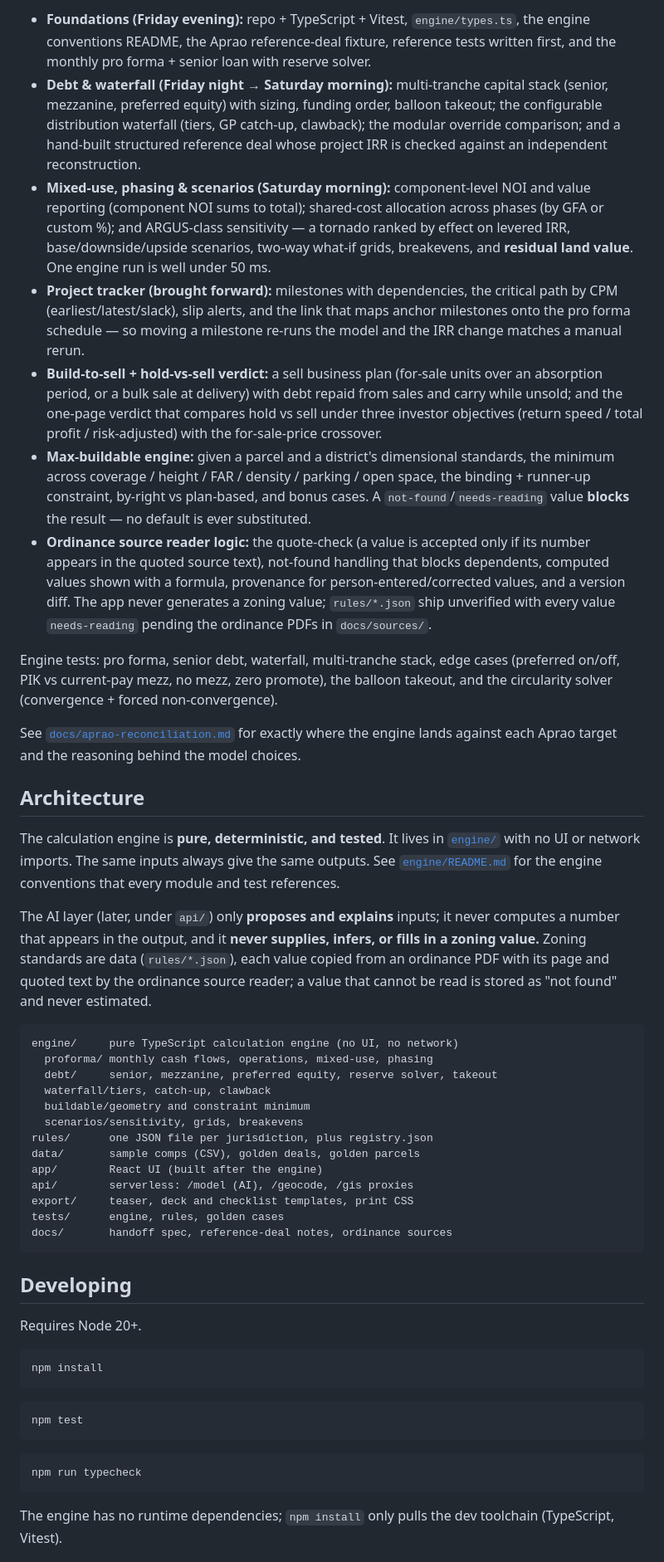
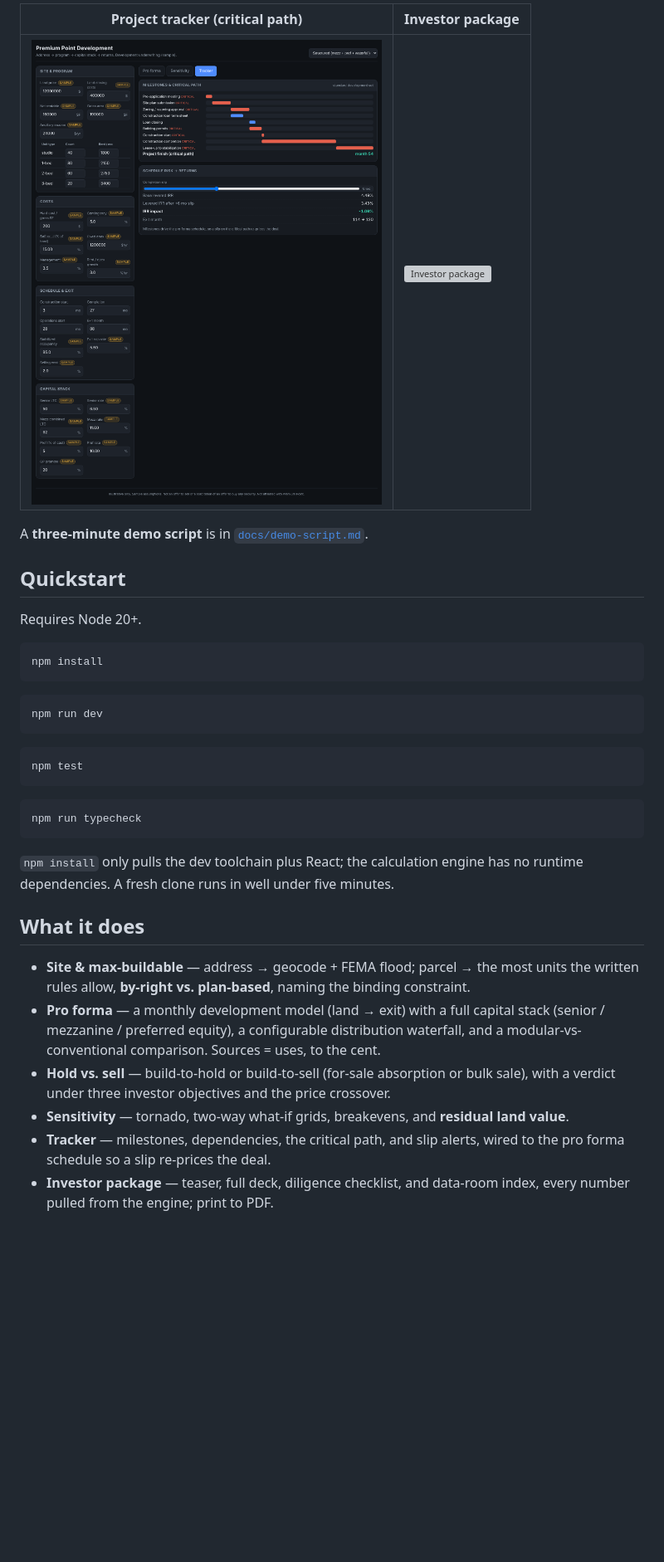
Before and after one commit to mtb796/PremiumPointDevelopment, a Markdown page: README.md, the part around one of its changes. Shown at 83% size. GitHub-like rendering; pictures changed too: docs/screenshots/04-tracker.png (added); blank space fills up the shorter version; grey boxes are pictures that could not be loaded.

````diff
--- a/README.md
+++ b/README.md
@@ -24,81 +29,20 @@ handoff. Current state:
 
-- **Foundations (Friday evening):** repo + TypeScript + Vitest, `engine/types.ts`,
-  the engine conventions README, the Aprao reference-deal fixture, reference tests
-  written first, and the monthly pro forma + senior loan with reserve solver.
-- **Debt & waterfall (Friday night → Saturday morning):** multi-tranche capital
-  stack (senior, mezzanine, preferred equity) with sizing, funding order, balloon
-  takeout; the configurable distribution waterfall (tiers, GP catch-up, clawback);
-  the modular override comparison; and a hand-built structured reference deal whose
-  project IRR is checked against an independent reconstruction.
-- **Mixed-use, phasing & scenarios (Saturday morning):** component-level NOI and
-  value reporting (component NOI sums to total); shared-cost allocation across
-  phases (by GFA or custom %); and ARGUS-class sensitivity — a tornado ranked by
-  effect on levered IRR, base/downside/upside scenarios, two-way what-if grids,
-  breakevens, and **residual land value**. One engine run is well under 50 ms.
-- **Project tracker (brought forward):** milestones with dependencies, the
-  critical path by CPM (earliest/latest/slack), slip alerts, and the link that
-  maps anchor milestones onto the pro forma schedule — so moving a milestone
-  re-runs the model and the IRR change matches a manual rerun.
-- **Build-to-sell + hold-vs-sell verdict:** a sell business plan (for-sale units
-  over an absorption period, or a bulk sale at delivery) with debt repaid from
-  sales and carry while unsold; and the one-page verdict that compares hold vs
-  sell under three investor objectives (return speed / total profit /
-  risk-adjusted) with the for-sale-price crossover.
-- **Max-buildable engine:** given a parcel and a district's dimensional
-  standards, the minimum across coverage / height / FAR / density / parking /
-  open space, the binding + runner-up constraint, by-right vs plan-based, and
-  bonus cases. A `not-found`/`needs-reading` value **blocks** the result — no
-  default is ever substituted.
-- **Ordinance source reader logic:** the quote-check (a value is accepted only
-  if its number appears in the quoted source text), not-found handling that
-  blocks dependents, computed values shown with a formula, provenance for
-  person-entered/corrected values, and a version diff. The app never generates a
-  zoning value; `rules/*.json` ship unverified with every value `needs-reading`
-  pending the ordinance PDFs in `docs/sources/`.
+| Project tracker (critical path) | Investor package |
+| --- | --- |
+| ![Tracker](docs/screenshots/04-tracker.png) | ![Investor package](docs/screenshots/05-investor-package.png) |
 
-Engine tests: pro forma, senior debt, waterfall, multi-tranche stack, edge cases
-(preferred on/off, PIK vs current-pay mezz, no mezz, zero promote), the balloon
-takeout, and the circularity solver (convergence + forced non-convergence).
+A **three-minute demo script** is in [`docs/demo-script.md`](docs/demo-script.md).
 
-See [`docs/aprao-reconciliation.md`](docs/aprao-reconciliation.md) for exactly where
-the engine lands against each Aprao target and the reasoning behind the model
-choices.
-
-## Architecture
-
-The calculation engine is **pure, deterministic, and tested**. It lives in
-[`engine/`](engine/) with no UI or network imports. The same inputs always give the
-same outputs. See [`engine/README.md`](engine/README.md) for the engine conventions
-that every module and test references.
-
-The AI layer (later, under `api/`) only **proposes and explains** inputs; it never
-computes a number that appears in the output, and it **never supplies, infers, or
-fills in a zoning value.** Zoning standards are data (`rules/*.json`), each value
-copied from an ordinance PDF with its page and quoted text by the ordinance source
-reader; a value that cannot be read is stored as "not found" and never estimated.
-
-```
-engine/     pure TypeScript calculation engine (no UI, no network)
-  proforma/ monthly cash flows, operations, mixed-use, phasing
-  debt/     senior, mezzanine, preferred equity, reserve solver, takeout
-  waterfall/tiers, catch-up, clawback
-  buildable/geometry and constraint minimum
-  scenarios/sensitivity, grids, breakevens
-rules/      one JSON file per jurisdiction, plus registry.json
-data/       sample comps (CSV), golden deals, golden parcels
-app/        React UI (built after the engine)
-api/        serverless: /model (AI), /geocode, /gis proxies
-export/     teaser, deck and checklist templates, print CSS
-tests/      engine, rules, golden cases
-docs/       handoff spec, reference-deal notes, ordinance sources
-```
-
-## Developing
+## Quickstart
 
 Requires Node 20+.
 
 ```bash
 npm install
+```
+
+```bash
+npm run dev
 ```
 
 ```bash
@@ -109,5 +53,22 @@ npm test
 npm run typecheck
 ```
 
-The engine has no runtime dependencies; `npm install` only pulls the dev toolchain
-(TypeScript, Vitest).
+`npm install` only pulls the dev toolchain plus React; the calculation engine has no
+runtime dependencies. A fresh clone runs in well under five minutes.
+
+## What it does
+
+- **Site & max-buildable** — address → geocode + FEMA flood; parcel → the most units
+  the written rules allow, **by-right vs. plan-based**, naming the binding constraint.
+- **Pro forma** — a monthly development model (land → exit) with a full capital stack
+  (senior / mezzanine / preferred equity), a configurable distribution waterfall, and a
+  modular-vs-conventional comparison. Sources = uses, to the cent.
+- **Hold vs. sell** — build-to-hold or build-to-sell (for-sale absorption or bulk sale),
+  with a verdict under three investor objectives and the price crossover.
+- **Sensitivity** — tornado, two-way what-if grids, breakevens, and **residual land
+  value**.
+- **Tracker** — milestones, dependencies, the critical path, and slip alerts, wired to
+  the pro forma schedule so a slip re-prices the deal.
+- **Investor package** — teaser, full deck, diligence checklist, and data-room index,
+  every number pulled from the engine; print to PDF.
+
````
Also changed, not shown: other parts of README.md (+95 -17 lines), docs/demo-script.md (added, +55 -0 lines), docs/screenshots/01-proforma.png (added), docs/screenshots/02-hold-vs-sell.png (added), docs/screenshots/03-sensitivity.png (added), docs/screenshots/06-site-maxbuildable.png (added), 2 other files.
